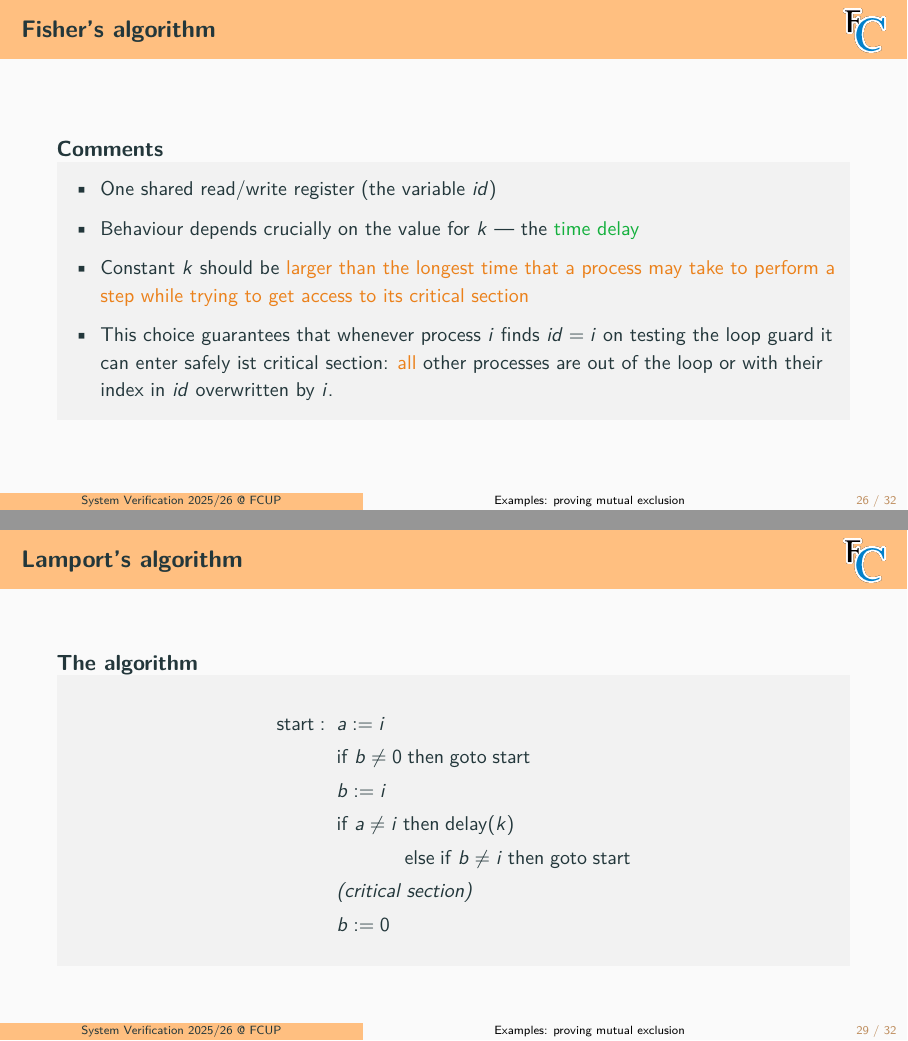
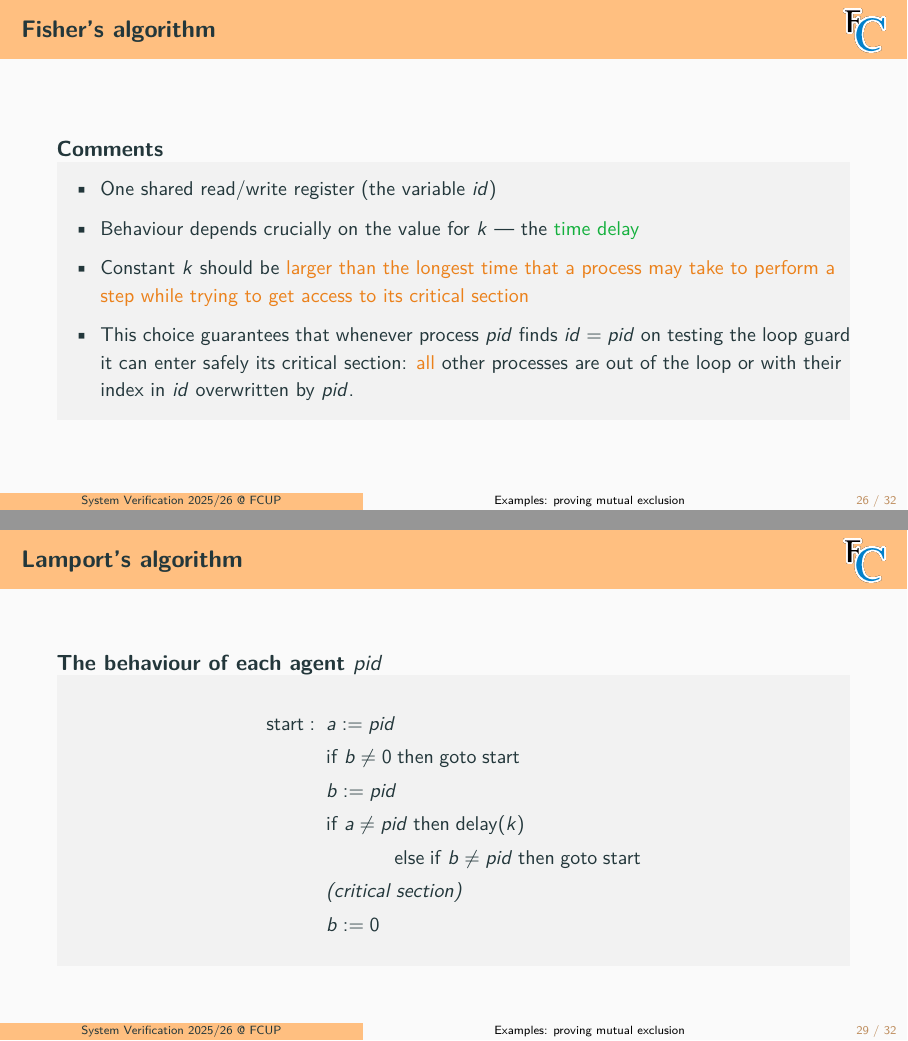
Before and after one commit to FM-DCC/sv2526, LaTeX slides (slides/6-TA-verification.tex): pages 35 and 38 of 41, joined at a grey line. Compiled offline with pdfLaTeX.

Commit message:
tweaks to slides; adding EARS

```diff
--- a/slides/6-TA-verification.tex
+++ b/slides/6-TA-verification.tex
@@ -668,7 +668,7 @@ This result is a theoretical limit (proved by Lynch and Shavit in 1992) which co
 \begin{slide}{Fisher's algorithm}
 \small
 
-\begin{block}{The algorithm}
+\begin{block}{The behaviour of each agent $pid$}
 \begin{align*}
 \mathsf{repeat} & \\
 & \mathsf{repeat}  \\
@@ -716,7 +716,7 @@ This result is a theoretical limit (proved by Lynch and Shavit in 1992) which co
 \item One shared read/write register (the variable $id$)
 \item Behaviour depends crucially on the value for $k$ --- the \structure{time delay}
 \item Constant $k$ should be \alert{larger than the longest time that a process may take to perform a step while trying to get access to its critical section}
-\item This choice guarantees that whenever process $i$ finds $id = i$ on testing the loop guard it can enter safely ist critical section: \alert{all} other processes are out of the loop or with their index in $id$ overwritten by $i$.
+\item This choice guarantees that whenever process $pid$ finds $id = pid$ on testing the loop guard it can enter safely its critical section: \alert{all} other processes are out of the loop or with their index in $id$ overwritten by $pid$.
 \end{itemize}
 \end{block}
 \end{slide}
@@ -769,13 +769,13 @@ $x \geq k$ in the transition leading to $cs$ compromises both \alert{mutual excl
 \begin{slide}{Lamport's algorithm}
 \small
 
-\begin{block}{The algorithm}
+\begin{block}{The behaviour of each agent $pid$}
 \begin{align*}
-\mathsf{start}: \; \;  &  a := i\\
+\mathsf{start}: \; \;  &  a := pid\\
 & \mathsf{if}\; b \neq 0\; \mathsf{then\; goto\; start}\\
-& b := i \\
-& \mathsf{if}\; a \neq i\; \mathsf{then\; delay}(k)\\
-& \hspace{12mm} \mathsf{else} \; \mathsf{if}\; b \neq i\; \mathsf{then\; goto\; start}\\
+& b := pid \\
+& \mathsf{if}\; a \neq pid\; \mathsf{then\; delay}(k)\\
+& \hspace{12mm} \mathsf{else} \; \mathsf{if}\; b \neq pid\; \mathsf{then\; goto\; start}\\
 & \text{\emph{(critical section)}}\\
 & b := 0
 \end{align*}
```
Also changed, not shown: slides/7-mchains.tex (+1 -1 lines), slides/6-TA-verification.pdf, slides/7-mchains.pdf, slides/8-ears.pdf (added), slides/6-TA-verification.tex (4 more changed lines).
